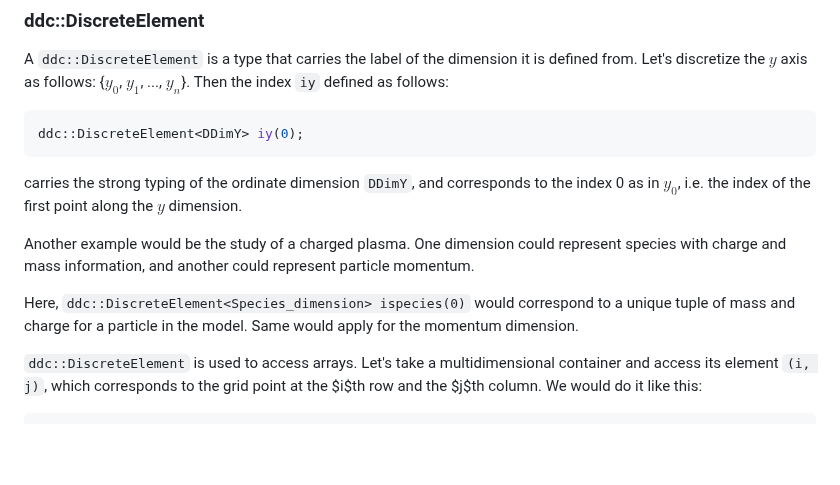
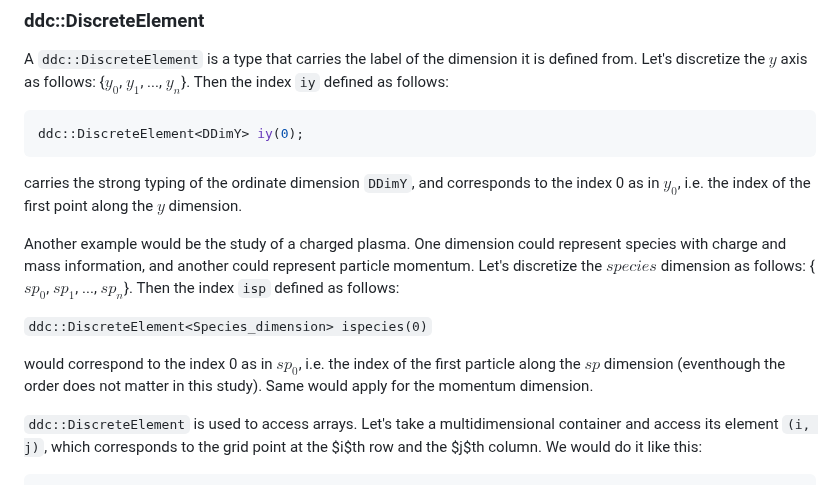
Before and after one commit to CExA-project/ddc, a Markdown page: docs/concepts.md, the part around the change. Drawn GitHub-style; blank space fills up the shorter version.

Commit message:
Adding particle ex to DiscreteElement

```diff
--- a/docs/concepts.md
+++ b/docs/concepts.md
@@ -27,8 +27,11 @@ carries the strong typing of the ordinate dimension `DDimY`, and corresponds to
 
 Another example would be the study of a charged plasma.
 One dimension could represent species with charge and mass information, and another could represent particle momentum.
+Let's discretize the $species$ dimension as follows: {$sp_0$, $sp_1$, ..., $sp_n$}. Then the index `isp` defined as follows:
 
-Here, `ddc::DiscreteElement<Species_dimension> ispecies(0)` would correspond to a unique tuple of mass and charge for a particle in the model.
+`ddc::DiscreteElement<Species_dimension> ispecies(0)`
+
+would correspond to the index 0 as in $sp_0$, i.e. the index of the first particle along the $sp$ dimension (eventhough the order does not matter in this study).
 Same would apply for the momentum dimension.
 
 `ddc::DiscreteElement` is used to access arrays.
```
